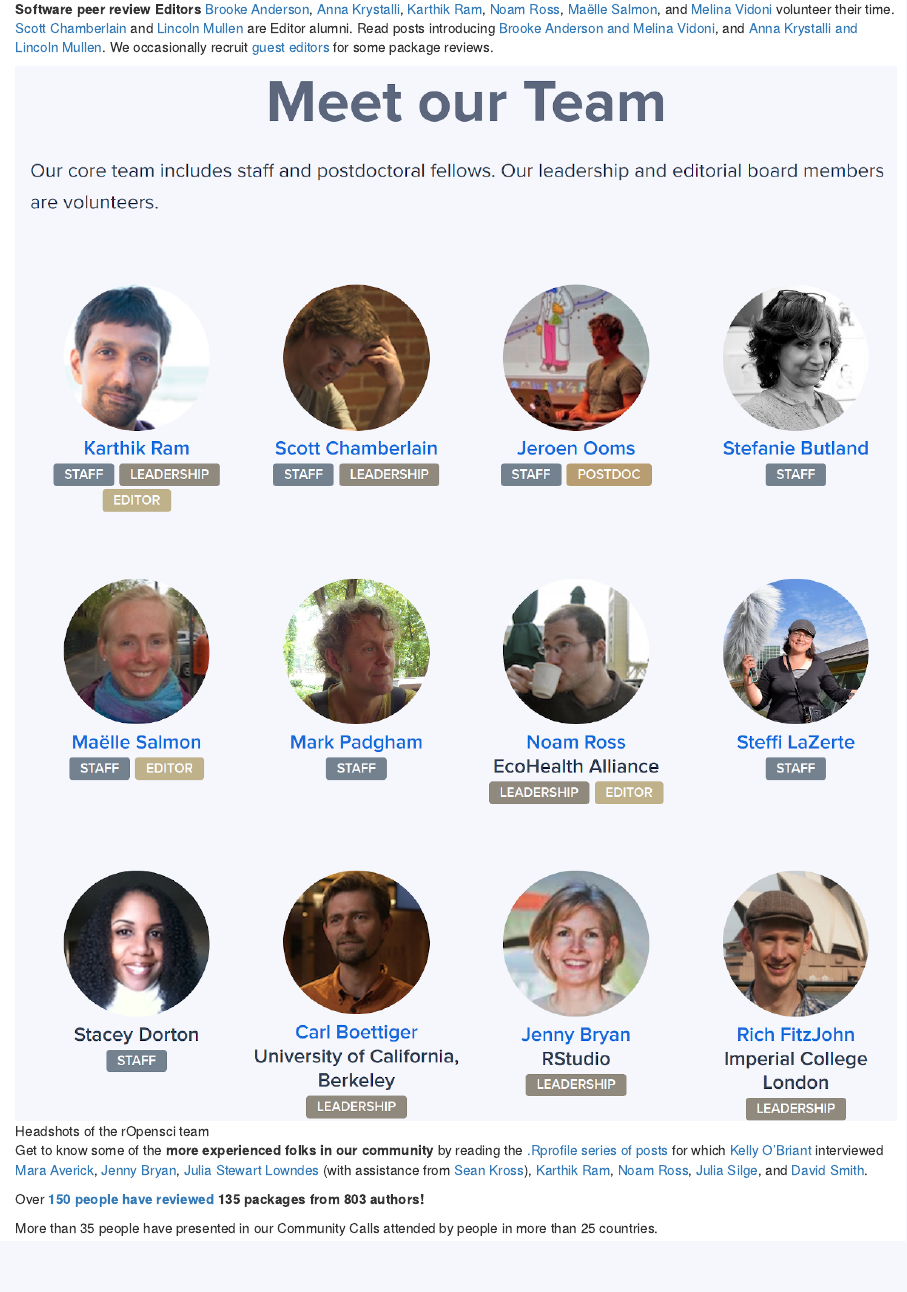
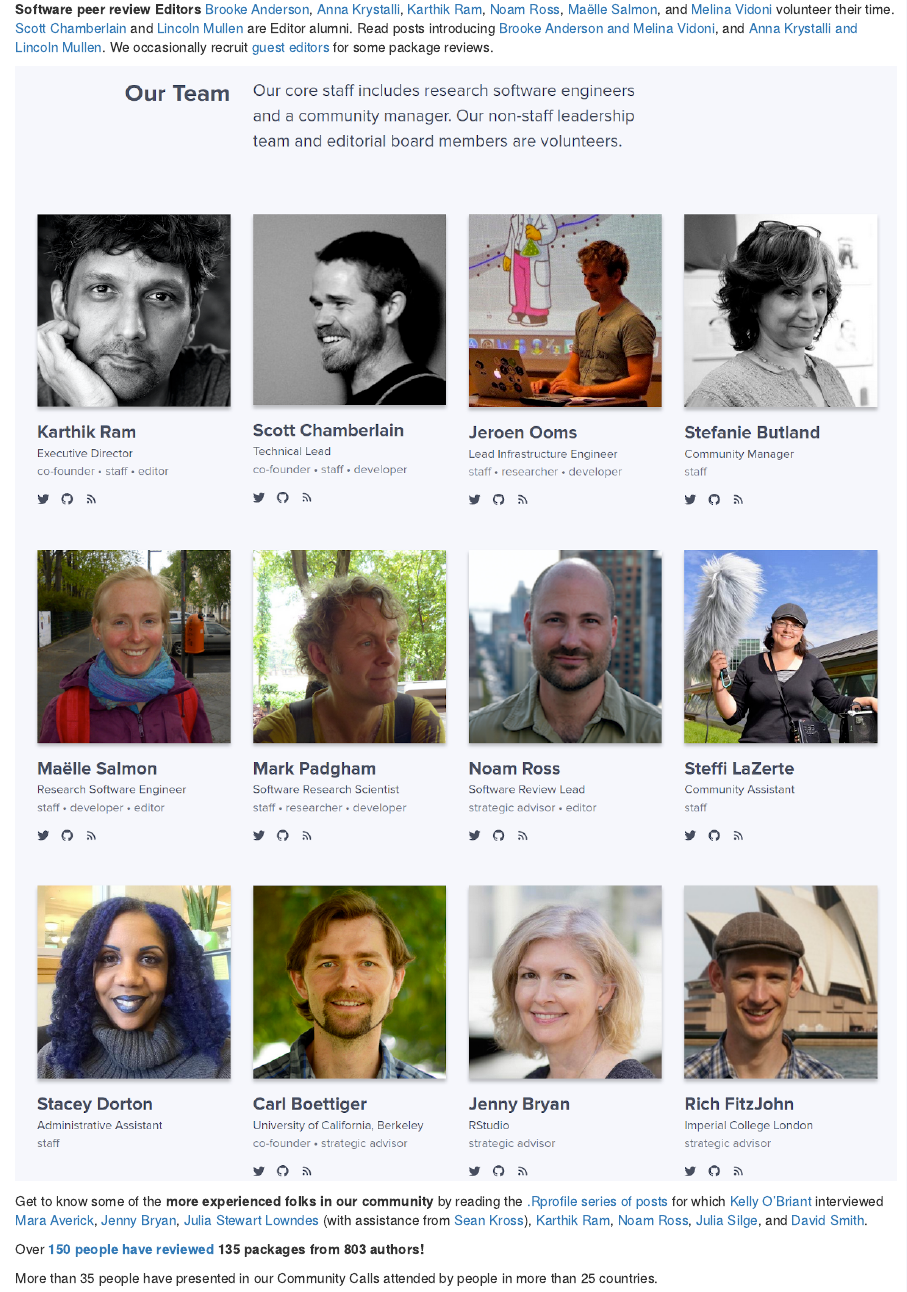
Before and after one commit to ropensci-org/contributing-guidance, an R Markdown document (intro_community.Rmd): the page in a window 1100 px wide, from 660 px down. Rendered offline with R 4.5, knitr and Pandoc, with nearby package versions; the code chunks are not run, so their results and figures are left out; drawn as R Markdown's standard HTML page in place of the format the file asks for.

Commit message:
Update team shot to new one and make it a link to About page (fixes #32)

```diff
--- a/intro_community.Rmd
+++ b/intro_community.Rmd
@@ -20,7 +20,7 @@ rOpenSci was **founded** in 2011 by [Karthik Ram](https://ropensci.org/author/ka
 
 **Software peer review Editors** [Brooke Anderson](https://ropensci.org/author/brooke-anderson/), [Anna Krystalli](https://ropensci.org/author/anna-krystalli/), [Karthik Ram](https://ropensci.org/author/karthik-ram/), [Noam Ross](https://ropensci.org/author/noam-ross/), [Maëlle Salmon](https://ropensci.org/author/ma%C3%ABlle-salmon/), and [Melina Vidoni](https://ropensci.org/author/melina-vidoni/) volunteer their time. [Scott Chamberlain](https://ropensci.org/author/scott-chamberlain/) and [Lincoln Mullen](https://ropensci.org/author/lincoln-mullen/) are Editor alumni. Read posts introducing [Brooke Anderson and Melina Vidoni](https://ropensci.org/blog/2019/01/31/more_editors/), and [Anna Krystalli and Lincoln Mullen](https://ropensci.org/blog/2018/06/22/new_editors/). We occasionally recruit [guest editors](https://devguide.ropensci.org/softwarereviewintro.html#editors-and-reviewers) for some package reviews.
 
-![Headshots of the rOpensci team](images/team-all.png "Headshots of the rOpensci team")
+[![Headshots of the rOpensci team](images/team-all.png "Headshots of the rOpensci team")](https://ropensci.org/about/)
 
 Get to know some of the **more experienced folks in our community** by reading the [.Rprofile series of posts](https://ropensci.org/tags/rprofile/) for which [Kelly O’Briant](https://ropensci.org/author/kelly-obriant/) interviewed [Mara Averick](https://ropensci.org/blog/2017/11/10/rprofile-mara-averick/), [Jenny Bryan](https://ropensci.org/blog/2017/12/08/rprofile-jenny-bryan/), [Julia Stewart Lowndes](https://ropensci.org/blog/2018/02/09/rprofile-julia-stewart-lowndes/) (with assistance from [Sean Kross](https://ropensci.org/author/sean-kross/)), [Karthik Ram](https://ropensci.org/blog/2018/01/12/rprofile-karthik-ram/), [Noam Ross](https://ropensci.org/blog/2018/04/13/rprofile-noam-ross/), [Julia Silge](https://ropensci.org/blog/2018/06/08/rprofile-julia-silge/), and [David Smith](https://ropensci.org/blog/2017/10/13/rprofile-david-smith/).
 
```
Also changed, not shown: images/team-all.png.
